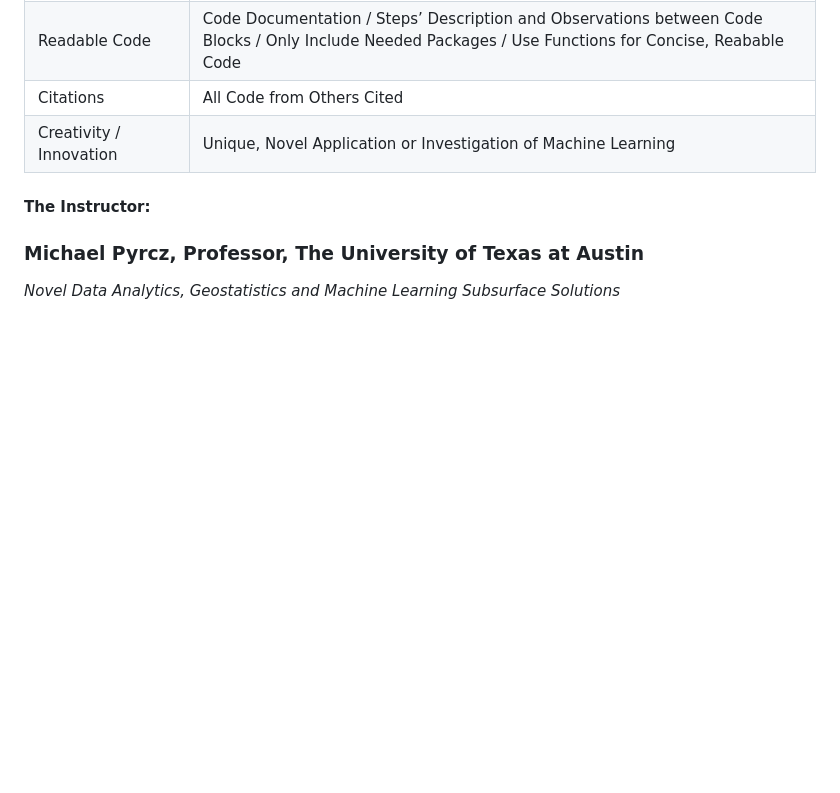
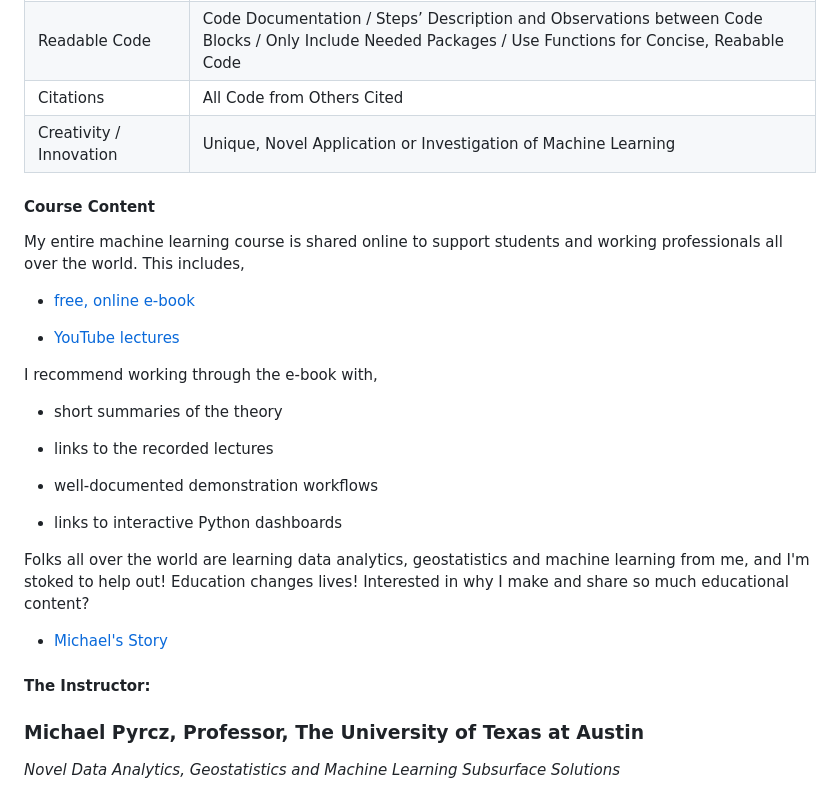
Before and after one commit to GeostatsGuy/MachineLearningCourse, a Markdown page: README.md, the part around the change printed below. GitHub-like rendering; blank space fills up the shorter version.

Commit message:
Update README with course content and instructor details
Added course content section with links to resources and instructor information.

```diff
--- a/README.md
+++ b/README.md
@@ -41,6 +41,28 @@ With permission, I post the workflows online in this GitHub repository and use i
 | Citations               | All Code from Others Cited |
 | Creativity / Innovation | Unique, Novel Application or Investigation of Machine Learning |
 
+#### Course Content
+
+My entire machine learning course is shared online to support students and working professionals all over the world. This includes,
+
+* [free, online e-book](https://geostatsguy.github.io/MachineLearningDemos_Book/intro.html)
+
+* [YouTube lectures](https://www.youtube.com/playlist?list=PLG19vXLQHvSC2ZKFIkgVpI9fCjkN38kwf)
+
+I recommend working through the e-book with,
+
+* short summaries of the theory
+
+* links to the recorded lectures
+
+* well-documented demonstration workflows
+
+* links to interactive Python dashboards
+
+Folks all over the world are learning data analytics, geostatistics and machine learning from me, and I'm stoked to help out! Education changes lives! Interested in why I make and share so much educational content?
+
+* [Michael's Story](https://michaelpyrcz.com/my-story)
+
 #### The Instructor:
 
 ### Michael Pyrcz, Professor, The University of Texas at Austin
```
Also changed, not shown: other parts of README.md (+0 -2 lines).
